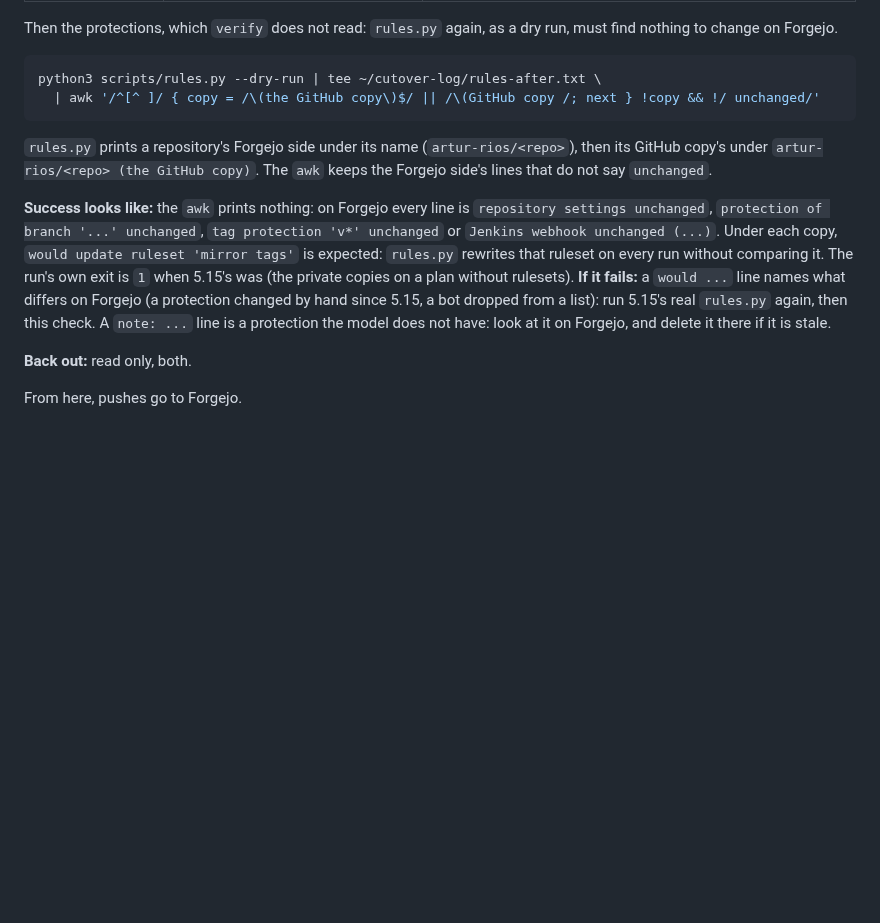
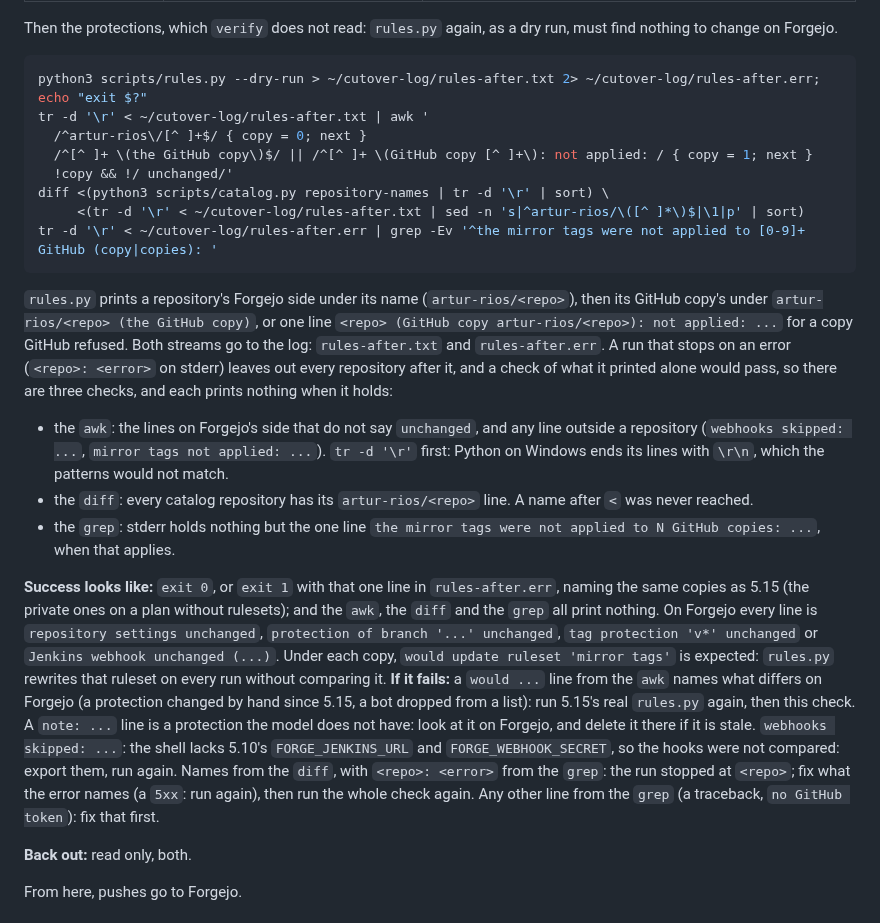
Before and after one commit to artur-rios/yggdrasil, a Markdown page: docs/cutover.md, the part around the change. Drawn GitHub-style; blank space fills up the shorter version.

Commit message:
docs: catch a rules.py check that stopped partway
5.16 ran rules.py --dry-run and called it a success when the awk over
its stdout printed nothing. rules.py exits on the first ApiError, so a
run that stopped partway printed nothing for the repositories it never
reached, and the check passed.

Both streams now go to the cutover log, and three checks must each
print nothing: the awk (Forgejo lines not `unchanged`, and now any line
outside a repository, such as `webhooks skipped`), a diff of the
`artur-rios/<repo>` headers against `catalog.py repository-names`, and
a grep that allows only the expected `the mirror tags were not applied
to N GitHub copies` line on stderr. Each strips `\r` first: Python on
Windows writes CRLF when redirected, which the `$` anchors miss in a
Linux awk. Tried on a complete run, one stopped on a 502, one with two
copies refused, and one without the webhook variables, in Git Bash and
in WSL.

Co-Authored-By: Claude Opus 5.5 <noreply@anthropic.com>

````diff
--- a/docs/cutover.md
+++ b/docs/cutover.md
@@ -1203,20 +1203,41 @@ Then the protections, which `verify` does not read: `rules.py` again, as a dry r
 on Forgejo.
 
 ```bash
-python3 scripts/rules.py --dry-run | tee ~/cutover-log/rules-after.txt \
-  | awk '/^[^ ]/ { copy = /\(the GitHub copy\)$/ || /\(GitHub copy /; next } !copy && !/ unchanged/'
+python3 scripts/rules.py --dry-run > ~/cutover-log/rules-after.txt 2> ~/cutover-log/rules-after.err; echo "exit $?"
+tr -d '\r' < ~/cutover-log/rules-after.txt | awk '
+  /^artur-rios\/[^ ]+$/ { copy = 0; next }
+  /^[^ ]+ \(the GitHub copy\)$/ || /^[^ ]+ \(GitHub copy [^ ]+\): not applied: / { copy = 1; next }
+  !copy && !/ unchanged/'
+diff <(python3 scripts/catalog.py repository-names | tr -d '\r' | sort) \
+     <(tr -d '\r' < ~/cutover-log/rules-after.txt | sed -n 's|^artur-rios/\([^ ]*\)$|\1|p' | sort)
+tr -d '\r' < ~/cutover-log/rules-after.err | grep -Ev '^the mirror tags were not applied to [0-9]+ GitHub (copy|copies): '
 ```
 
 `rules.py` prints a repository's Forgejo side under its name (`artur-rios/<repo>`), then its GitHub copy's under
-`artur-rios/<repo> (the GitHub copy)`. The `awk` keeps the Forgejo side's lines that do not say `unchanged`.
-
-**Success looks like:** the `awk` prints nothing: on Forgejo every line is `repository settings unchanged`,
-`protection of branch '...' unchanged`, `tag protection 'v*' unchanged` or `Jenkins webhook unchanged (...)`.
-Under each copy, `would update ruleset 'mirror tags'` is expected: `rules.py` rewrites that ruleset on every run
-without comparing it. The run's own exit is `1` when 5.15's was (the private copies on a plan without rulesets).
-**If it fails:** a `would ...` line names what differs on Forgejo (a protection changed by hand since 5.15, a
-bot dropped from a list): run 5.15's real `rules.py` again, then this check. A `note: ...` line is a protection
-the model does not have: look at it on Forgejo, and delete it there if it is stale.
+`artur-rios/<repo> (the GitHub copy)`, or one line `<repo> (GitHub copy artur-rios/<repo>): not applied: ...` for
+a copy GitHub refused. Both streams go to the log: `rules-after.txt` and `rules-after.err`. A run that stops on an
+error (`<repo>: <error>` on stderr) leaves out every repository after it, and a check of what it printed alone
+would pass, so there are three checks, and each prints nothing when it holds:
+
+- the `awk`: the lines on Forgejo's side that do not say `unchanged`, and any line outside a repository (`webhooks
+  skipped: ...`, `mirror tags not applied: ...`). `tr -d '\r'` first: Python on Windows ends its lines with
+  `\r\n`, which the patterns would not match.
+- the `diff`: every catalog repository has its `artur-rios/<repo>` line. A name after `<` was never reached.
+- the `grep`: stderr holds nothing but the one line `the mirror tags were not applied to N GitHub copies: ...`,
+  when that applies.
+
+**Success looks like:** `exit 0`, or `exit 1` with that one line in `rules-after.err`, naming the same copies as
+5.15 (the private ones on a plan without rulesets); and the `awk`, the `diff` and the `grep` all print nothing.
+On Forgejo every line is `repository settings unchanged`, `protection of branch '...' unchanged`, `tag protection
+'v*' unchanged` or `Jenkins webhook unchanged (...)`. Under each copy, `would update ruleset 'mirror tags'` is
+expected: `rules.py` rewrites that ruleset on every run without comparing it.
+**If it fails:** a `would ...` line from the `awk` names what differs on Forgejo (a protection changed by hand
+since 5.15, a bot dropped from a list): run 5.15's real `rules.py` again, then this check. A `note: ...` line is a
+protection the model does not have: look at it on Forgejo, and delete it there if it is stale. `webhooks skipped:
+...`: the shell lacks 5.10's `FORGE_JENKINS_URL` and `FORGE_WEBHOOK_SECRET`, so the hooks were not compared:
+export them, run again. Names from the `diff`, with `<repo>: <error>` from the `grep`: the run stopped at `<repo>`;
+fix what the error names (a `5xx`: run again), then run the whole check again. Any other line from the `grep` (a
+traceback, `no GitHub token`): fix that first.
 
 **Back out:** read only, both.
 
````
